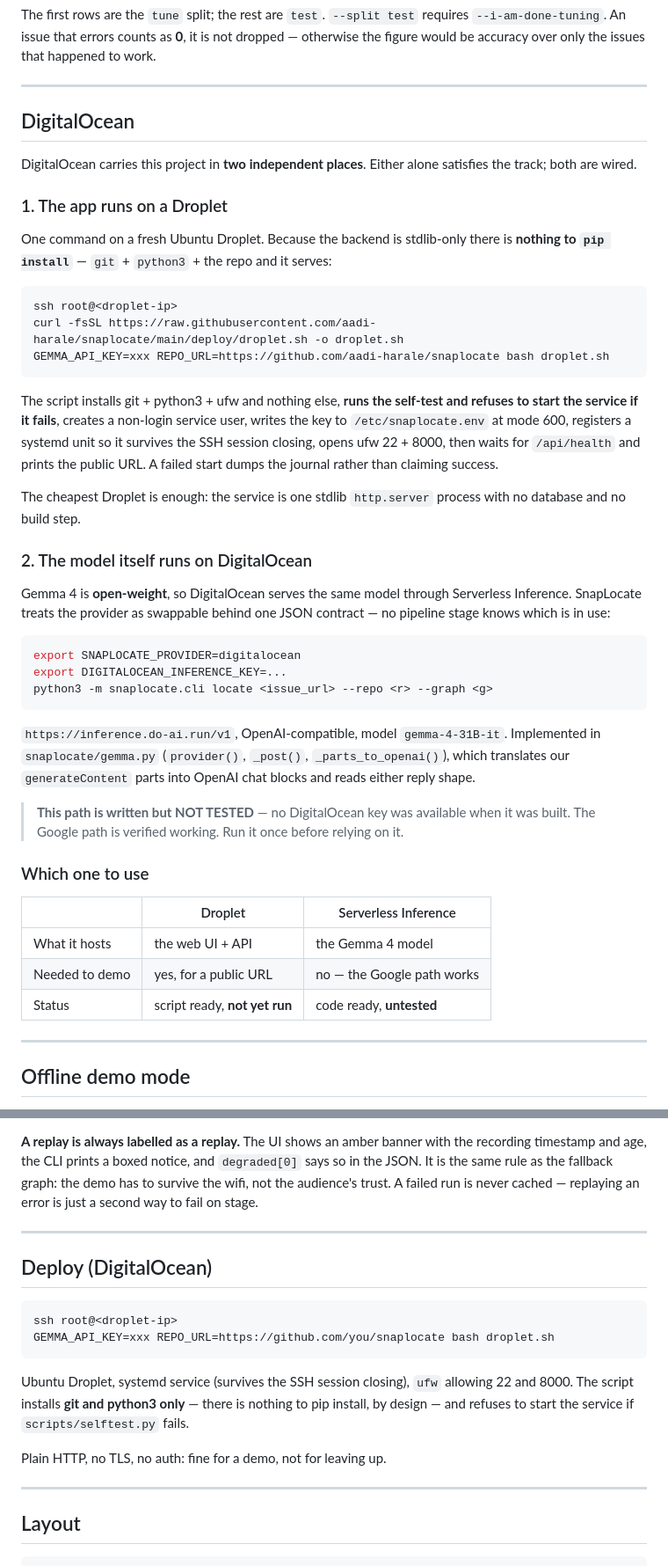
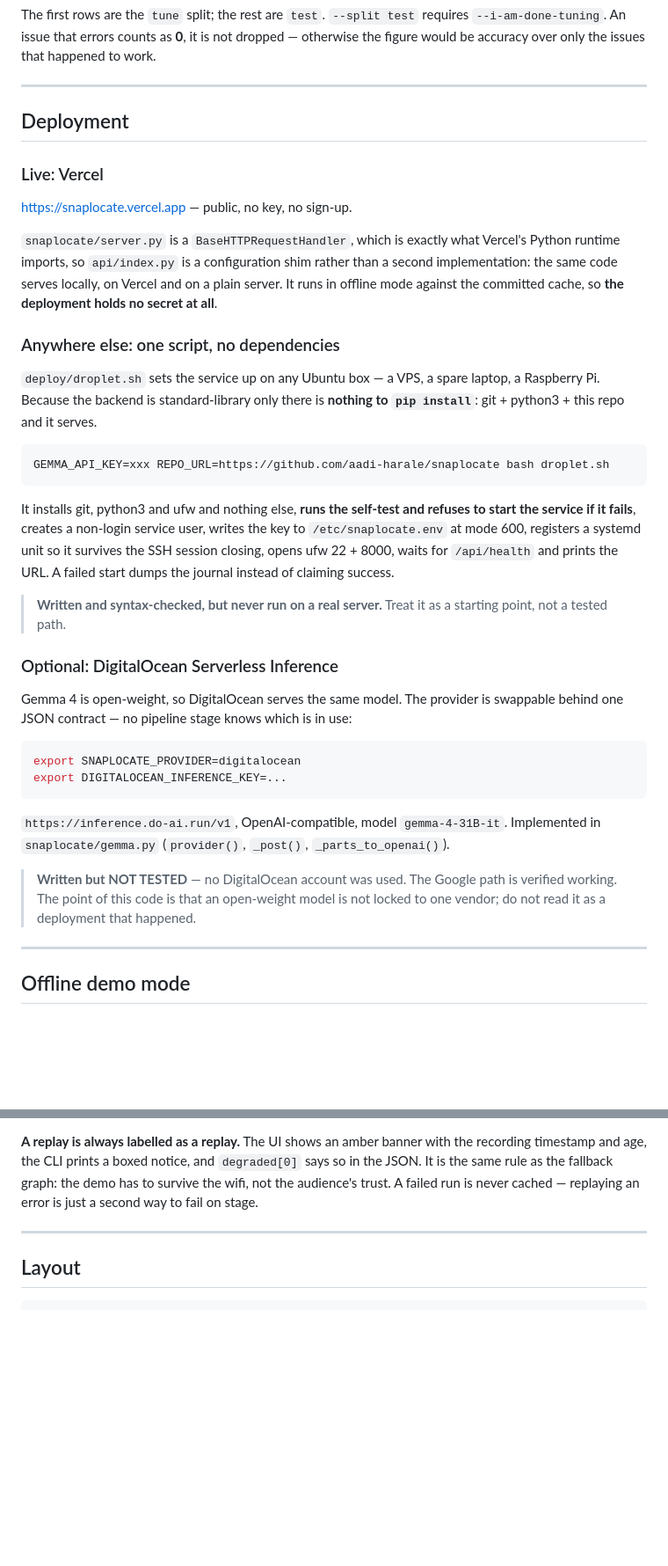
Before and after one commit to aadi-harale/snaplocate, a Markdown page: README.md, 2 parts joined by grey strips. Shown at 88% size. Rendered like a GitHub page; blank space fills up the shorter version.

Commit message:
README: say only what is true about where this runs
No DigitalOcean account was used, so the README no longer reads as though
DigitalOcean were the host. Vercel is named as the live deployment.
droplet.sh is presented as a script for any Ubuntu box and marked
written-but-never-run. The Serverless Inference provider stays as evidence
that an open-weight model is not locked to one vendor, marked untested.

Removes a duplicated deploy section lower in the file.

````diff
--- a/README.md
+++ b/README.md
@@ -265,61 +265,57 @@ happened to work.
 
 ---
 
-## DigitalOcean
+## Deployment
 
-DigitalOcean carries this project in **two independent places**. Either alone
-satisfies the track; both are wired.
+### Live: Vercel
 
-### 1. The app runs on a Droplet
+<https://snaplocate.vercel.app> &mdash; public, no key, no sign-up.
 
-One command on a fresh Ubuntu Droplet. Because the backend is stdlib-only
-there is **nothing to `pip install`** — `git` + `python3` + the repo and it
-serves:
+`snaplocate/server.py` is a `BaseHTTPRequestHandler`, which is exactly what
+Vercel's Python runtime imports, so `api/index.py` is a configuration shim
+rather than a second implementation: the same code serves locally, on Vercel
+and on a plain server. It runs in offline mode against the committed cache, so
+**the deployment holds no secret at all**.
+
+### Anywhere else: one script, no dependencies
+
+`deploy/droplet.sh` sets the service up on any Ubuntu box &mdash; a VPS, a
+spare laptop, a Raspberry Pi. Because the backend is standard-library only
+there is **nothing to `pip install`**: git + python3 + this repo and it serves.
 
 ```bash
-ssh root@<droplet-ip>
-curl -fsSL https://raw.githubusercontent.com/aadi-harale/snaplocate/main/deploy/droplet.sh -o droplet.sh
 GEMMA_API_KEY=xxx REPO_URL=https://github.com/aadi-harale/snaplocate bash droplet.sh
 ```
 
-The script installs git + python3 + ufw and nothing else, **runs the self-test
-and refuses to start the service if it fails**, creates a non-login service
-user, writes the key to `/etc/snaplocate.env` at mode 600, registers a systemd
-unit so it survives the SSH session closing, opens ufw 22 + 8000, then waits
-for `/api/health` and prints the public URL. A failed start dumps the journal
-rather than claiming success.
+It installs git, python3 and ufw and nothing else, **runs the self-test and
+refuses to start the service if it fails**, creates a non-login service user,
+writes the key to `/etc/snaplocate.env` at mode 600, registers a systemd unit
+so it survives the SSH session closing, opens ufw 22 + 8000, waits for
+`/api/health` and prints the URL. A failed start dumps the journal instead of
+claiming success.
 
-The cheapest Droplet is enough: the service is one stdlib `http.server`
-process with no database and no build step.
+> **Written and syntax-checked, but never run on a real server.** Treat it as
+> a starting point, not a tested path.
 
-### 2. The model itself runs on DigitalOcean
+### Optional: DigitalOcean Serverless Inference
 
-Gemma 4 is **open-weight**, so DigitalOcean serves the same model through
-Serverless Inference. SnapLocate treats the provider as swappable behind one
-JSON contract — no pipeline stage knows which is in use:
+Gemma 4 is open-weight, so DigitalOcean serves the same model. The provider is
+swappable behind one JSON contract &mdash; no pipeline stage knows which is in
+use:
 
 ```bash
 export SNAPLOCATE_PROVIDER=digitalocean
 export DIGITALOCEAN_INFERENCE_KEY=...
-python3 -m snaplocate.cli locate <issue_url> --repo <r> --graph <g>
 ```
 
 `https://inference.do-ai.run/v1`, OpenAI-compatible, model `gemma-4-31B-it`.
 Implemented in `snaplocate/gemma.py` (`provider()`, `_post()`,
-`_parts_to_openai()`), which translates our `generateContent` parts into
-OpenAI chat blocks and reads either reply shape.
+`_parts_to_openai()`).
 
-> **This path is written but NOT TESTED** — no DigitalOcean key was available
-> when it was built. The Google path is verified working. Run it once before
-> relying on it.
-
-### Which one to use
-
-| | Droplet | Serverless Inference |
-|---|---|---|
-| What it hosts | the web UI + API | the Gemma 4 model |
-| Needed to demo | yes, for a public URL | no — the Google path works |
-| Status | script ready, **not yet run** | code ready, **untested** |
+> **Written but NOT TESTED** &mdash; no DigitalOcean account was used. The
+> Google path is verified working. The point of this code is that an
+> open-weight model is not locked to one vendor; do not read it as a
+> deployment that happened.
 
 ---
 
@@ -352,22 +348,6 @@ never cached — replaying an error is just a second way to fail on stage.
 
 ---
 
-## Deploy (DigitalOcean)
-
-```bash
-ssh root@<droplet-ip>
-GEMMA_API_KEY=xxx REPO_URL=https://github.com/you/snaplocate bash droplet.sh
-```
-
-Ubuntu Droplet, systemd service (survives the SSH session closing), `ufw`
-allowing 22 and 8000. The script installs **git and python3 only** — there is
-nothing to pip install, by design — and refuses to start the service if
-`scripts/selftest.py` fails.
-
-Plain HTTP, no TLS, no auth: fine for a demo, not for leaving up.
-
----
-
 ## Layout
 
 ```
````
